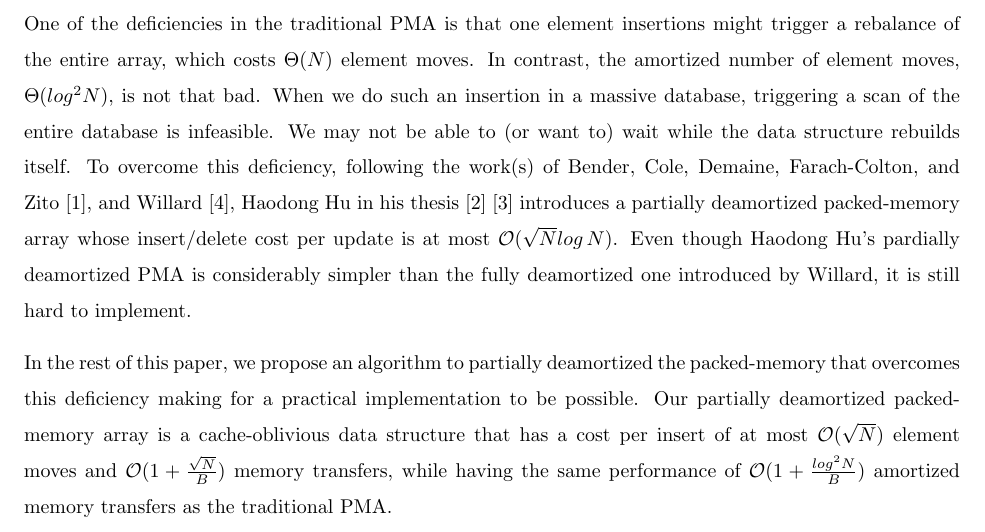
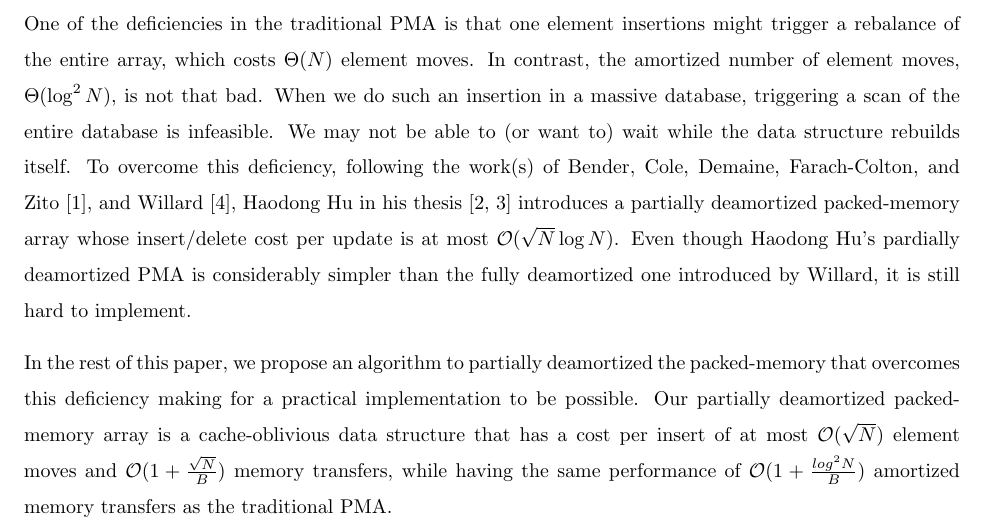
Before and after one commit to reddragon/packed-memory-array, a LaTeX document (doc/pdpma.tex): part of page 2 of 6, cut so that both start at the same text. Compiled offline with pdfLaTeX.

Commit message:
cosmetic changes

```diff
--- a/doc/pdpma.tex
+++ b/doc/pdpma.tex
@@ -52,16 +52,16 @@
 One of the deficiencies in the traditional PMA is that one element
 insertions might trigger a rebalance of the entire array, which costs
 $\Theta(N)$ element moves. In contrast, the amortized number of
-element moves, $\Theta(log^2 N)$, is not that bad. When we do such an
-insertion in a massive database, triggering a scan of the entire
+element moves, $\Theta(\log^2{N})$, is not that bad. When we do such
+an insertion in a massive database, triggering a scan of the entire
 database is infeasible. We may not be able to (or want to) wait while
 the data structure rebuilds itself. To overcome this deficiency,
 following the work(s) of Bender, Cole, Demaine, Farach-Colton, and
 Zito \cite{2-simplified-algorithms}, and Willard \cite{willard},
-Haodong Hu in his thesis \cite{haodong-thesis} \cite{adaptive-pma}
+Haodong Hu in his thesis \cite{haodong-thesis, adaptive-pma}
 introduces a partially deamortized packed-memory array whose
 insert/delete cost per update is at most
-$\mathcal{O}({\sqrt{N}log\,N})$.  Even though Haodong Hu's pardially
+$\mathcal{O}({\sqrt{N}\log{N}})$.  Even though Haodong Hu's pardially
 deamortized PMA is considerably simpler than the fully deamortized one
 introduced by Willard, it is still hard to implement.
 
```
